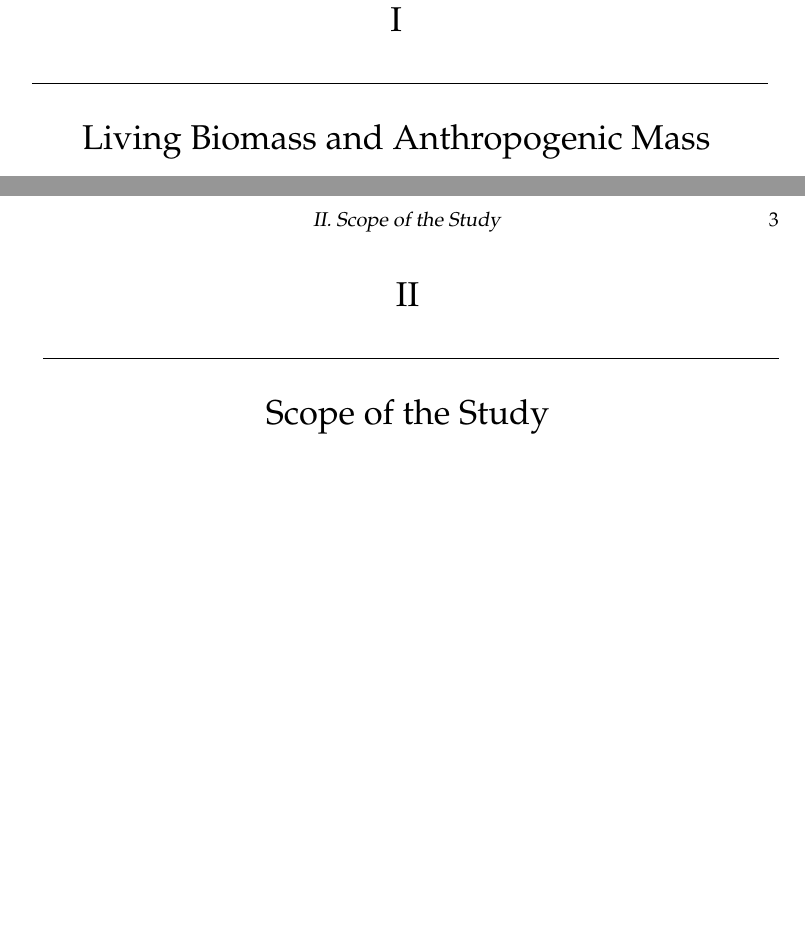
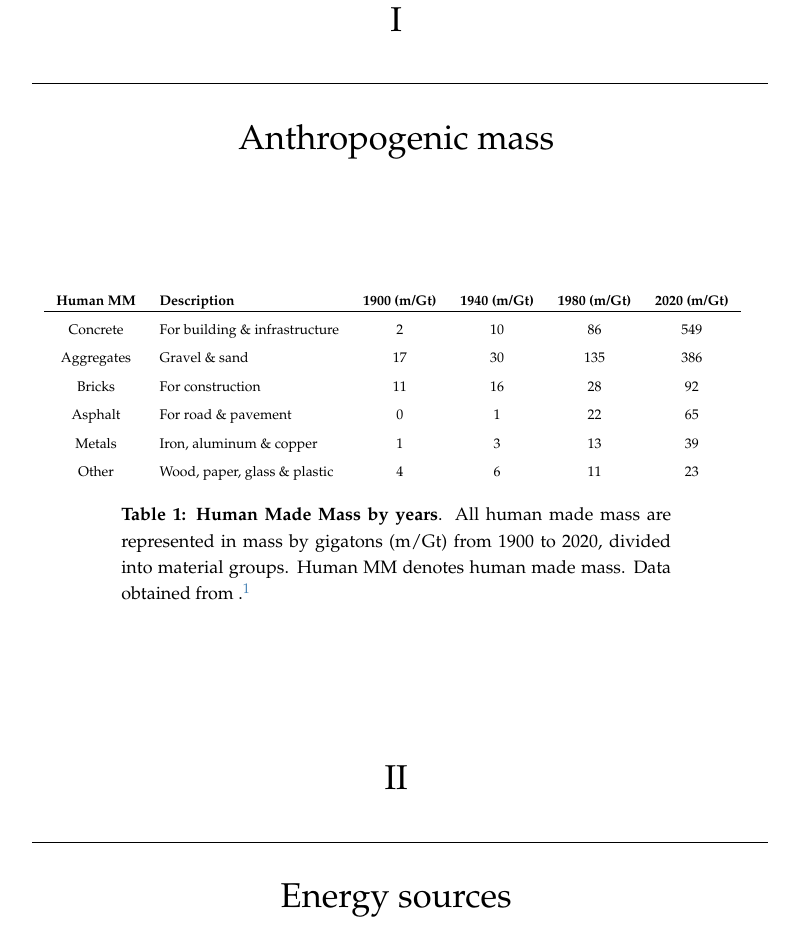
Before and after one commit to razielar/VanessaVM_thesis, a LaTeX thesis (main.tex, which reads introduction.tex): two parts of pages 10 and 11 of 39 before the commit and part of page 10 of 37 after it, the two joined at a grey line, cut so that both start at the same text, the shorter picture padded with empty space. Compiled offline with pdfLaTeX.

Commit message:
done intro table

```diff
--- a/introduction.tex
+++ b/introduction.tex
@@ -1,9 +1,21 @@
-\section[Living Biomass and Anthropogenic Mass]{Living Biomass and Anthropogenic Mass}
-\label{sec:living_biomass_and_anthropogenic_mass}
+\section[Anthropogenic mass]{Anthropogenic mass}
+\label{sec:anthropogenic_mass}
 
-\clearpage
+\begin{table}[!htb]
+  \caption[Human Made Mass by years]{\textbf{Human Made Mass by years}. All human made mass are represented in mass by gigatons (m/Gt) from 1900 to 2020, divided into material groups. Human MM denotes human made mass. Data obtained from .\autocite{krausmann2017global}}
+  \begin{scriptsize}
+    \begin{tabulary}{0.65\linewidth}{clcccc}
+      \textbf{Human MM} & \textbf{Description} & \textbf{1900 (m/Gt)} & \textbf{1940 (m/Gt)} & \textbf{1980 (m/Gt)} & \textbf{2020 (m/Gt)} \\ \hline
+      Concrete & For building \& infrastructure & 2 & 10 & 86 & 549  \\
+      Aggregates & Gravel \& sand & 17 & 30 & 135 & 386  \\
+      Bricks & For construction & 11 & 16 & 28 & 92  \\
+      Asphalt & For road \& pavement & 0 & 1 & 22 & 65  \\
+      Metals & Iron, aluminum \& copper & 1 & 3 & 13 & 39  \\
+      Other & Wood, paper, glass \& plastic & 4 & 6 & 11 & 23  \\
+    \end{tabulary}
+  \end{scriptsize}
+  \label{tab:hmm_table}
+\end{table}
 
-\section{Scope of the Study}
-\label{sec:scope_of_the_study}
-
-\clearpage
+\section[Energy sources]{Energy sources}
+\label{sec:energy_sources}
```
Also changed, not shown: library.bib (+49 -0 lines).
